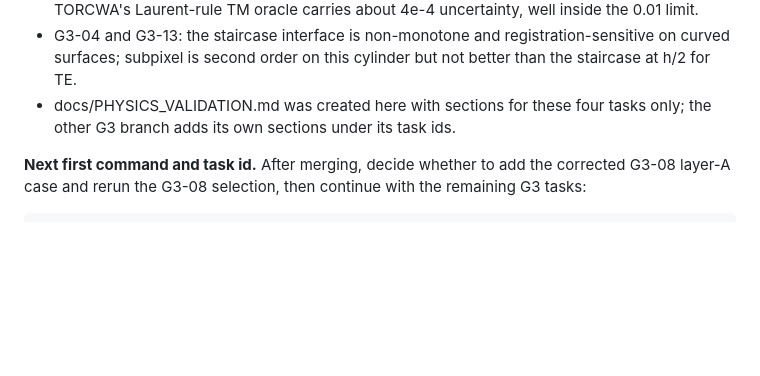
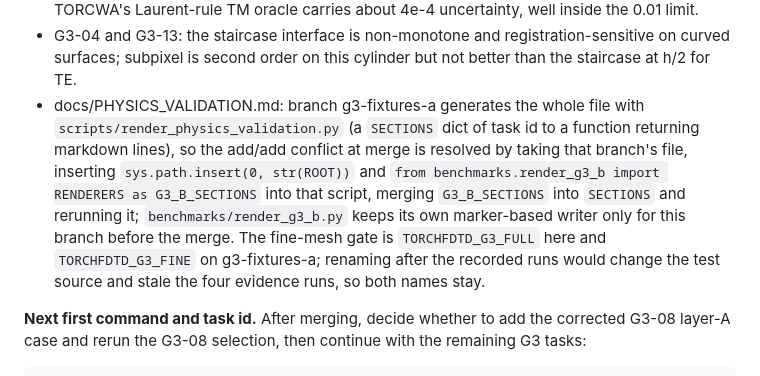
Before and after one commit to EMinsight/TorchFDTD, a Markdown page: docs/DEVELOPMENT_HANDOFF.md, the part around the change. Drawn GitHub-style; blank space fills up the shorter version.

Commit message:
Note the physics validation renderer merge path and the two fine-mesh gate names in the handoff

```diff
--- a/docs/DEVELOPMENT_HANDOFF.md
+++ b/docs/DEVELOPMENT_HANDOFF.md
@@ -162,7 +162,7 @@ evidence.json. The judge passes G3-04 and G3-13 and fails G3-05 and G3-08.
 - G3-05: a staircased Drude sphere at 4 to 10 cells per radius does not reach even the loose budgets; the absorption tail error grows toward 0.45 um. A conformal or subpixel dispersive interface, or a finer sequence (h/8 needs 192^3 cells), is required before any metallic-sphere accuracy claim.
 - G3-08: the physics passes; the single layer-A miss is 1.15e-4 against rtol 1e-4 with atol 0 on a 0.022 efficiency. A new case with the program's atol 1e-6 and a rerun would resolve it; TORCWA's Laurent-rule TM oracle carries about 4e-4 uncertainty, well inside the 0.01 limit.
 - G3-04 and G3-13: the staircase interface is non-monotone and registration-sensitive on curved surfaces; subpixel is second order on this cylinder but not better than the staircase at h/2 for TE.
-- docs/PHYSICS_VALIDATION.md was created here with sections for these four tasks only; the other G3 branch adds its own sections under its task ids.
+- docs/PHYSICS_VALIDATION.md: branch g3-fixtures-a generates the whole file with `scripts/render_physics_validation.py` (a `SECTIONS` dict of task id to a function returning markdown lines), so the add/add conflict at merge is resolved by taking that branch's file, inserting `sys.path.insert(0, str(ROOT))` and `from benchmarks.render_g3_b import RENDERERS as G3_B_SECTIONS` into that script, merging `G3_B_SECTIONS` into `SECTIONS` and rerunning it; `benchmarks/render_g3_b.py` keeps its own marker-based writer only for this branch before the merge. The fine-mesh gate is `TORCHFDTD_G3_FULL` here and `TORCHFDTD_G3_FINE` on g3-fixtures-a; renaming after the recorded runs would change the test source and stale the four evidence runs, so both names stay.
 
 **Next first command and task id.** After merging, decide whether to add the
 corrected G3-08 layer-A case and rerun the G3-08 selection, then continue with
```
